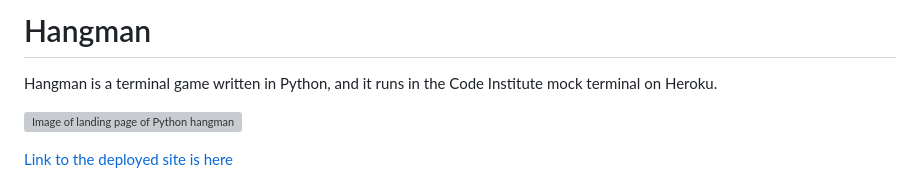
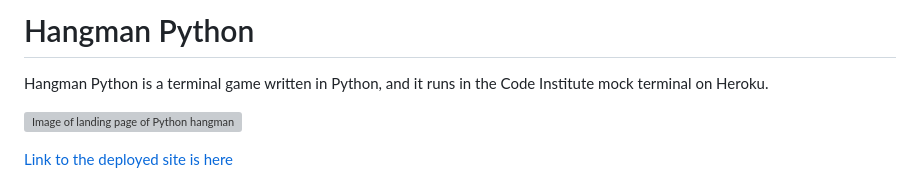
Before and after one commit to aaronodonoghue96/hangman-python, a Markdown page: README.md, the part around the change. Rendered like a GitHub page; grey boxes are pictures that could not be loaded.

Commit message:
Update name to Hangman Python for consistency

```diff
--- a/README.md
+++ b/README.md
@@ -1,6 +1,6 @@
-# Hangman
+# Hangman Python
 
-Hangman is a terminal game written in Python, and it runs in the Code Institute mock terminal on Heroku.
+Hangman Python is a terminal game written in Python, and it runs in the Code Institute mock terminal on Heroku.
 
 ![Image of landing page of Python hangman app displayed on a variety of devices](assets/screenshots/landing_screen.png)
 
```
